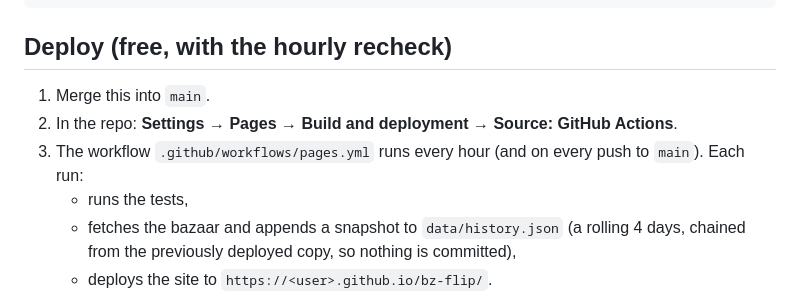
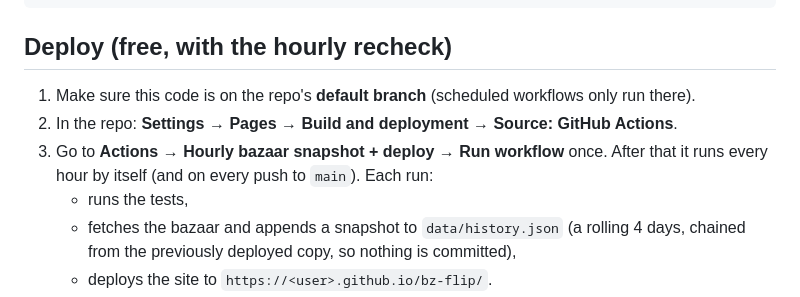
Before and after one commit to skylerressi-eng/bz-flip, a Markdown page: README.md, the part around the change. Drawn GitHub-style.

Commit message:
README: clarify Pages setup and first workflow run
Co-Authored-By: Claude Opus 5.5 <noreply@anthropic.com>
Claude-Session: https://claude.ai/code/session_01MdidGsy6XB3SmSx8JF8GzK

```diff
--- a/README.md
+++ b/README.md
@@ -26,9 +26,9 @@ npm test            # unit tests for the flip math and history
 
 ## Deploy (free, with the hourly recheck)
 
-1. Merge this into `main`.
+1. Make sure this code is on the repo's **default branch** (scheduled workflows only run there).
 2. In the repo: **Settings → Pages → Build and deployment → Source: GitHub Actions**.
-3. The workflow `.github/workflows/pages.yml` runs every hour (and on every push to `main`). Each run:
+3. Go to **Actions → Hourly bazaar snapshot + deploy → Run workflow** once. After that it runs every hour by itself (and on every push to `main`). Each run:
    - runs the tests,
    - fetches the bazaar and appends a snapshot to `data/history.json` (a rolling 4 days, chained from the previously deployed copy, so nothing is committed),
    - deploys the site to `https://<user>.github.io/bz-flip/`.
```
